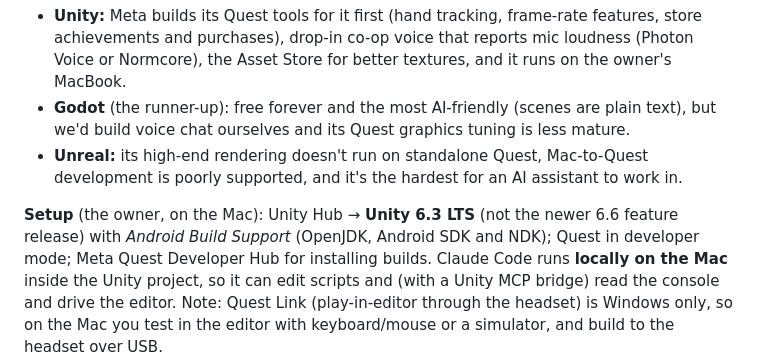
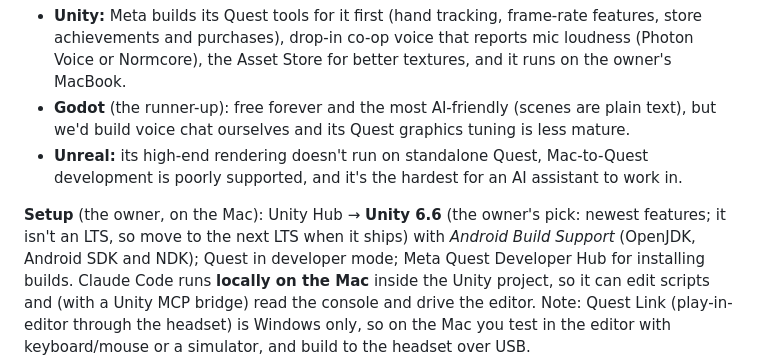
Before and after one commit to dippy34/Ai-vr-game, a Markdown page: docs/PORTING.md, the part around the change. Drawn GitHub-style.

Commit message:
Docs: the Unity port starts on Unity 6.6 (owner's pick)
Co-Authored-By: Claude Opus 5.5 <noreply@anthropic.com>
Claude-Session: https://claude.ai/code/session_01GZkZ8nwdi2mFnDi8yz1YtS

```diff
--- a/docs/PORTING.md
+++ b/docs/PORTING.md
@@ -42,7 +42,7 @@ The owner chose **Unity** over Godot and Unreal for the store version:
 - **Unreal:** its high-end rendering doesn't run on standalone Quest, Mac-to-Quest development is
   poorly supported, and it's the hardest for an AI assistant to work in.
 
-**Setup** (the owner, on the Mac): Unity Hub → **Unity 6.3 LTS** (not the newer 6.6 feature release) with *Android Build
+**Setup** (the owner, on the Mac): Unity Hub → **Unity 6.6** (the owner's pick: newest features; it isn't an LTS, so move to the next LTS when it ships) with *Android Build
 Support* (OpenJDK, Android SDK and NDK); Quest in developer mode; Meta Quest Developer Hub for
 installing builds. Claude Code runs **locally on the Mac** inside the Unity project, so it can edit
 scripts and (with a Unity MCP bridge) read the console and drive the editor. Note: Quest Link
```
Also changed, not shown: docs/HANDOFF.md (+1 -1 lines).
